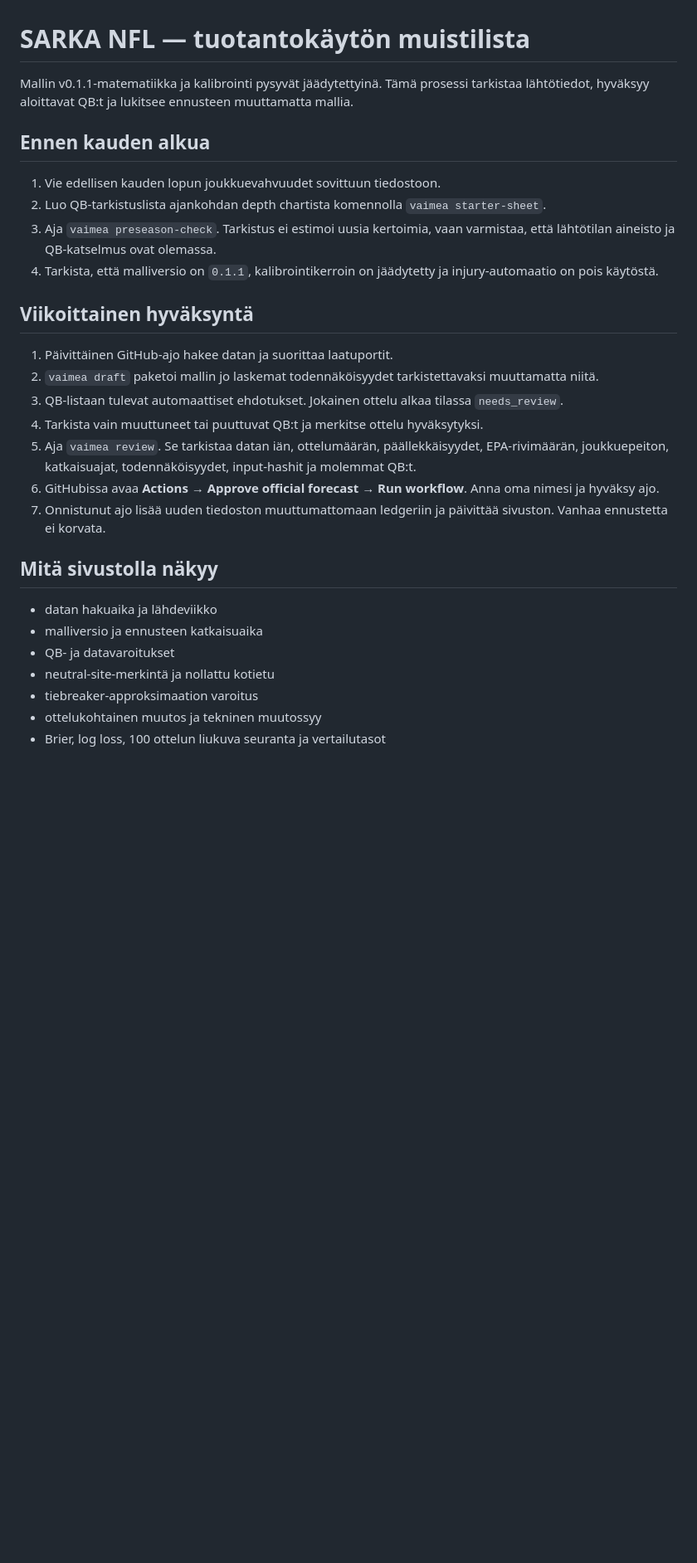
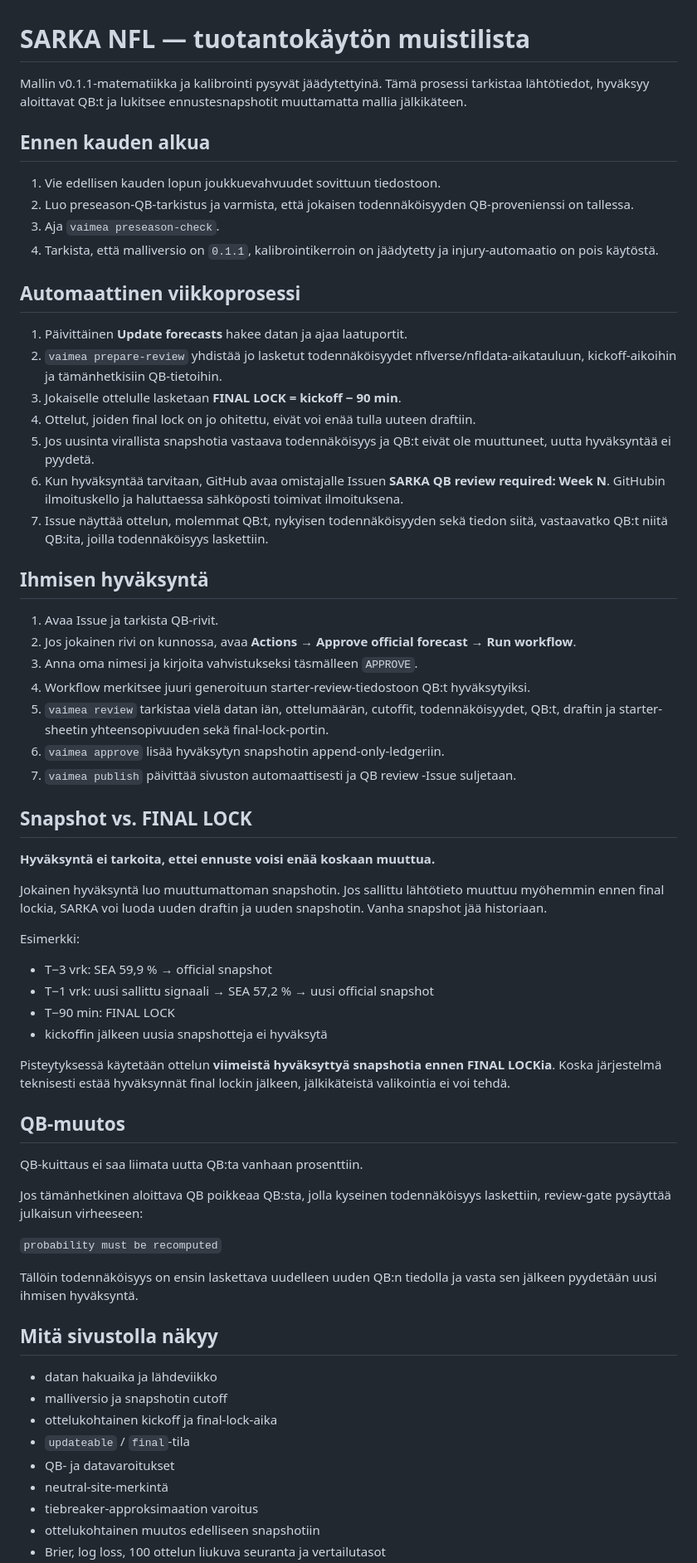
Before and after one commit to toivooskarilaitinen-cloud/vaimea-nfl-forecast, a Markdown page: docs/KAYTTOOHJE.md, the part around one of its changes. Shown at 83% size. Rendered like a GitHub page; blank space fills up the shorter version.

Commit message:
docs: explain automated production QB review

```diff
--- a/docs/KAYTTOOHJE.md
+++ b/docs/KAYTTOOHJE.md
@@ -1,30 +1,67 @@
 # SARKA NFL — tuotantokäytön muistilista
 
-Mallin v0.1.1-matematiikka ja kalibrointi pysyvät jäädytettyinä. Tämä prosessi tarkistaa lähtötiedot, hyväksyy aloittavat QB:t ja lukitsee ennusteen muuttamatta mallia.
+Mallin v0.1.1-matematiikka ja kalibrointi pysyvät jäädytettyinä. Tämä prosessi tarkistaa lähtötiedot, hyväksyy aloittavat QB:t ja lukitsee ennustesnapshotit muuttamatta mallia jälkikäteen.
 
 ## Ennen kauden alkua
 
 1. Vie edellisen kauden lopun joukkuevahvuudet sovittuun tiedostoon.
-2. Luo QB-tarkistuslista ajankohdan depth chartista komennolla `vaimea starter-sheet`.
-3. Aja `vaimea preseason-check`. Tarkistus ei estimoi uusia kertoimia, vaan varmistaa, että lähtötilan aineisto ja QB-katselmus ovat olemassa.
+2. Luo preseason-QB-tarkistus ja varmista, että jokaisen todennäköisyyden QB-provenienssi on tallessa.
+3. Aja `vaimea preseason-check`.
 4. Tarkista, että malliversio on `0.1.1`, kalibrointikerroin on jäädytetty ja injury-automaatio on pois käytöstä.
 
-## Viikoittainen hyväksyntä
+## Automaattinen viikkoprosessi
 
-1. Päivittäinen GitHub-ajo hakee datan ja suorittaa laatuportit.
-2. `vaimea draft` paketoi mallin jo laskemat todennäköisyydet tarkistettavaksi muuttamatta niitä.
-3. QB-listaan tulevat automaattiset ehdotukset. Jokainen ottelu alkaa tilassa `needs_review`.
-4. Tarkista vain muuttuneet tai puuttuvat QB:t ja merkitse ottelu hyväksytyksi.
-5. Aja `vaimea review`. Se tarkistaa datan iän, ottelumäärän, päällekkäisyydet, EPA-rivimäärän, joukkuepeiton, katkaisuajat, todennäköisyydet, input-hashit ja molemmat QB:t.
-6. GitHubissa avaa **Actions → Approve official forecast → Run workflow**. Anna oma nimesi ja hyväksy ajo.
-7. Onnistunut ajo lisää uuden tiedoston muuttumattomaan ledgeriin ja päivittää sivuston. Vanhaa ennustetta ei korvata.
+1. Päivittäinen **Update forecasts** hakee datan ja ajaa laatuportit.
+2. `vaimea prepare-review` yhdistää jo lasketut todennäköisyydet nflverse/nfldata-aikatauluun, kickoff-aikoihin ja tämänhetkisiin QB-tietoihin.
+3. Jokaiselle ottelulle lasketaan **FINAL LOCK = kickoff − 90 min**.
+4. Ottelut, joiden final lock on jo ohitettu, eivät voi enää tulla uuteen draftiin.
+5. Jos uusinta virallista snapshotia vastaava todennäköisyys ja QB:t eivät ole muuttuneet, uutta hyväksyntää ei pyydetä.
+6. Kun hyväksyntää tarvitaan, GitHub avaa omistajalle Issuen **SARKA QB review required: Week N**. GitHubin ilmoituskello ja haluttaessa sähköposti toimivat ilmoituksena.
+7. Issue näyttää ottelun, molemmat QB:t, nykyisen todennäköisyyden sekä tiedon siitä, vastaavatko QB:t niitä QB:ita, joilla todennäköisyys laskettiin.
+
+## Ihmisen hyväksyntä
+
+1. Avaa Issue ja tarkista QB-rivit.
+2. Jos jokainen rivi on kunnossa, avaa **Actions → Approve official forecast → Run workflow**.
+3. Anna oma nimesi ja kirjoita vahvistukseksi täsmälleen `APPROVE`.
+4. Workflow merkitsee juuri generoituun starter-review-tiedostoon QB:t hyväksytyiksi.
+5. `vaimea review` tarkistaa vielä datan iän, ottelumäärän, cutoffit, todennäköisyydet, QB:t, draftin ja starter-sheetin yhteensopivuuden sekä final-lock-portin.
+6. `vaimea approve` lisää hyväksytyn snapshotin append-only-ledgeriin.
+7. `vaimea publish` päivittää sivuston automaattisesti ja QB review -Issue suljetaan.
+
+## Snapshot vs. FINAL LOCK
+
+**Hyväksyntä ei tarkoita, ettei ennuste voisi enää koskaan muuttua.**
+
+Jokainen hyväksyntä luo muuttumattoman snapshotin. Jos sallittu lähtötieto muuttuu myöhemmin ennen final lockia, SARKA voi luoda uuden draftin ja uuden snapshotin. Vanha snapshot jää historiaan.
+
+Esimerkki:
+
+- T−3 vrk: SEA 59,9 % → official snapshot
+- T−1 vrk: uusi sallittu signaali → SEA 57,2 % → uusi official snapshot
+- T−90 min: FINAL LOCK
+- kickoffin jälkeen uusia snapshotteja ei hyväksytä
+
+Pisteytyksessä käytetään ottelun **viimeistä hyväksyttyä snapshotia ennen FINAL LOCKia**. Koska järjestelmä teknisesti estää hyväksynnät final lockin jälkeen, jälkikäteistä valikointia ei voi tehdä.
+
+## QB-muutos
+
+QB-kuittaus ei saa liimata uutta QB:ta vanhaan prosenttiin.
+
+Jos tämänhetkinen aloittava QB poikkeaa QB:sta, jolla kyseinen todennäköisyys laskettiin, review-gate pysäyttää julkaisun virheeseen:
+
+`probability must be recomputed`
+
+Tällöin todennäköisyys on ensin laskettava uudelleen uuden QB:n tiedolla ja vasta sen jälkeen pyydetään uusi ihmisen hyväksyntä.
 
 ## Mitä sivustolla näkyy
 
 - datan hakuaika ja lähdeviikko
-- malliversio ja ennusteen katkaisuaika
+- malliversio ja snapshotin cutoff
+- ottelukohtainen kickoff ja final-lock-aika
+- `updateable` / `final`-tila
 - QB- ja datavaroitukset
-- neutral-site-merkintä ja nollattu kotietu
+- neutral-site-merkintä
 - tiebreaker-approksimaation varoitus
-- ottelukohtainen muutos ja tekninen muutossyy
+- ottelukohtainen muutos edelliseen snapshotiin
 - Brier, log loss, 100 ottelun liukuva seuranta ja vertailutasot
```
Also changed, not shown: other parts of docs/KAYTTOOHJE.md (+7 -16 lines).
